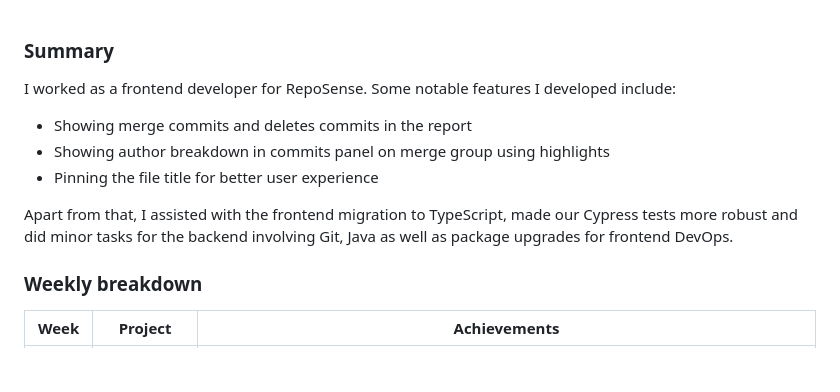
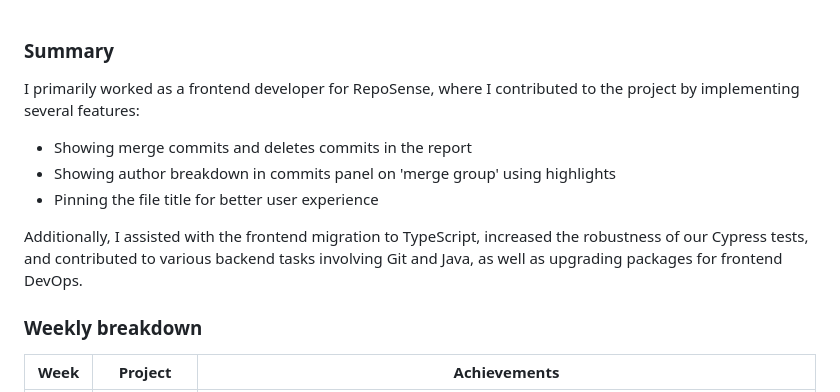
Before and after one commit to nus-cs3281/2023, a Markdown page: students/ckcherry23/progress.md, the part around the change. Drawn GitHub-style; blank space fills up the shorter version.

Commit message:
Update progress page for ckcherry23

```diff
--- a/students/ckcherry23/progress.md
+++ b/students/ckcherry23/progress.md
@@ -1,11 +1,11 @@
 ### Summary
-I worked as a frontend developer for RepoSense. Some notable features I developed include:
+I primarily worked as a frontend developer for RepoSense, where I contributed to the project by implementing several features:
 * Showing merge commits and deletes commits in the report
-* Showing author breakdown in commits panel on merge group using highlights
+* Showing author breakdown in commits panel on 'merge group' using highlights
 * Pinning the file title for better user experience
 
-Apart from that, I assisted with the frontend migration to TypeScript, made our Cypress tests more robust and did minor
-tasks for the backend involving Git, Java as well as package upgrades for frontend DevOps.
+Additionally, I assisted with the frontend migration to TypeScript, increased the robustness of our Cypress tests, and
+contributed to various backend tasks involving Git and Java, as well as upgrading packages for frontend DevOps.
 
 ### Weekly breakdown
 | Week | Project   | Achievements                                                                                                                               |
```
